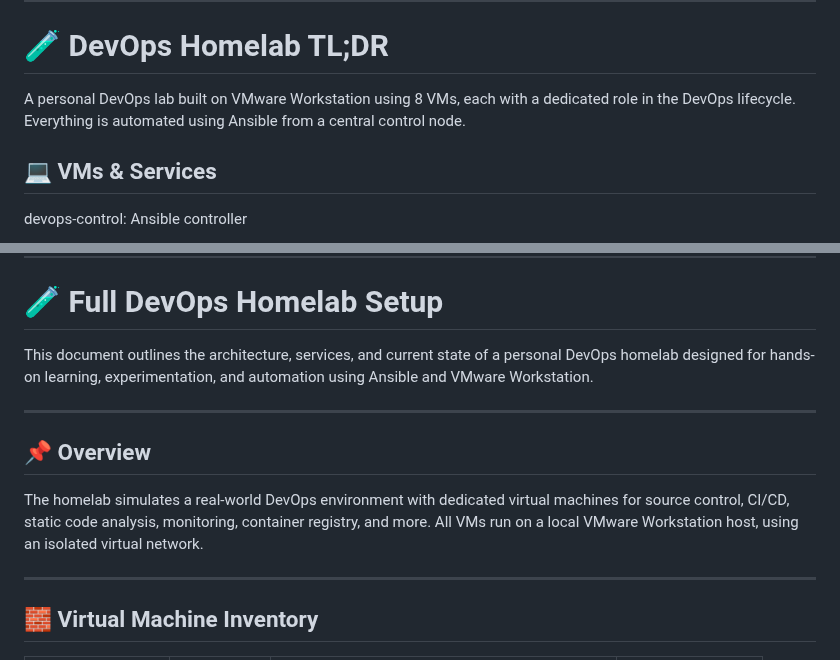
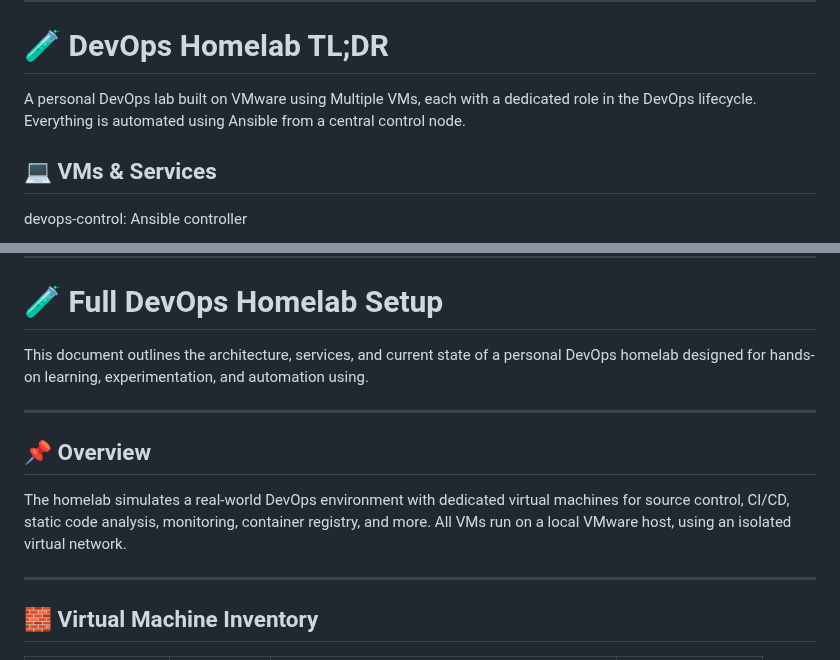
Before and after one commit to angsgit/devops_home_lab, a Markdown page: README.md, 2 parts joined by grey strips. Rendered like a GitHub page.

Commit message:
update_readme

```diff
--- a/README.md
+++ b/README.md
@@ -1,7 +1,7 @@
 *********************************************************************************************************
 # 🧪 DevOps Homelab TL;DR
 
-A personal DevOps lab built on VMware Workstation using 8 VMs, each with a dedicated role in the DevOps lifecycle. Everything is automated using Ansible from a central control node.
+A personal DevOps lab built on VMware using Multiple VMs, each with a dedicated role in the DevOps lifecycle. Everything is automated using Ansible from a central control node.
 
 ## 💻 VMs & Services
 
@@ -86,13 +86,13 @@ Add Nexus/Harbor, Kubernetes, CI pipelines, and Nginx routing.
 
 # 🧪 Full DevOps Homelab Setup
 
-This document outlines the architecture, services, and current state of a personal DevOps homelab designed for hands-on learning, experimentation, and automation using Ansible and VMware Workstation.
+This document outlines the architecture, services, and current state of a personal DevOps homelab designed for hands-on learning, experimentation, and automation using.
 
 ---
 
 ## 📌 Overview
 
-The homelab simulates a real-world DevOps environment with dedicated virtual machines for source control, CI/CD, static code analysis, monitoring, container registry, and more. All VMs run on a local VMware Workstation host, using an isolated virtual network.
+The homelab simulates a real-world DevOps environment with dedicated virtual machines for source control, CI/CD, static code analysis, monitoring, container registry, and more. All VMs run on a local VMware host, using an isolated virtual network.
 
 ---
 
```
